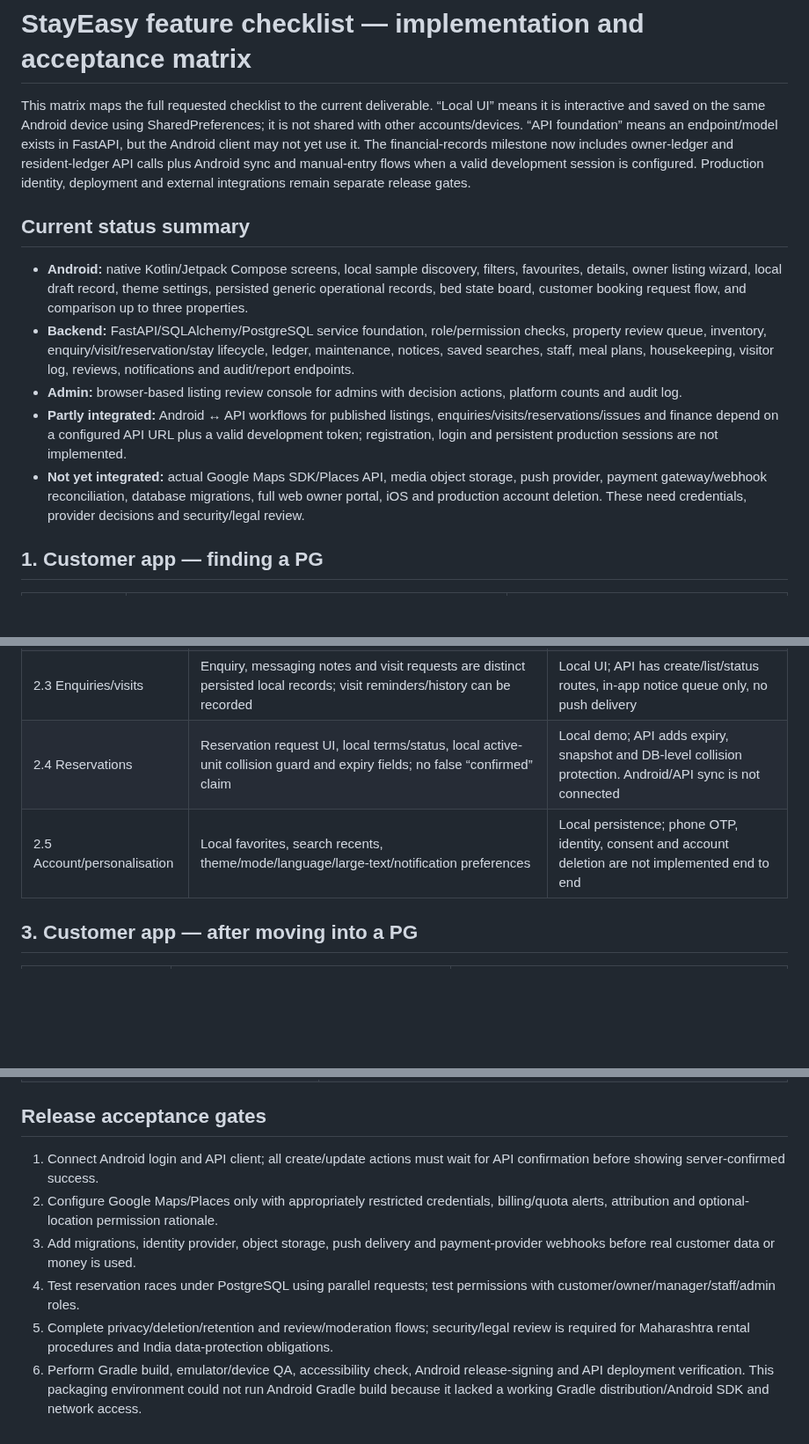
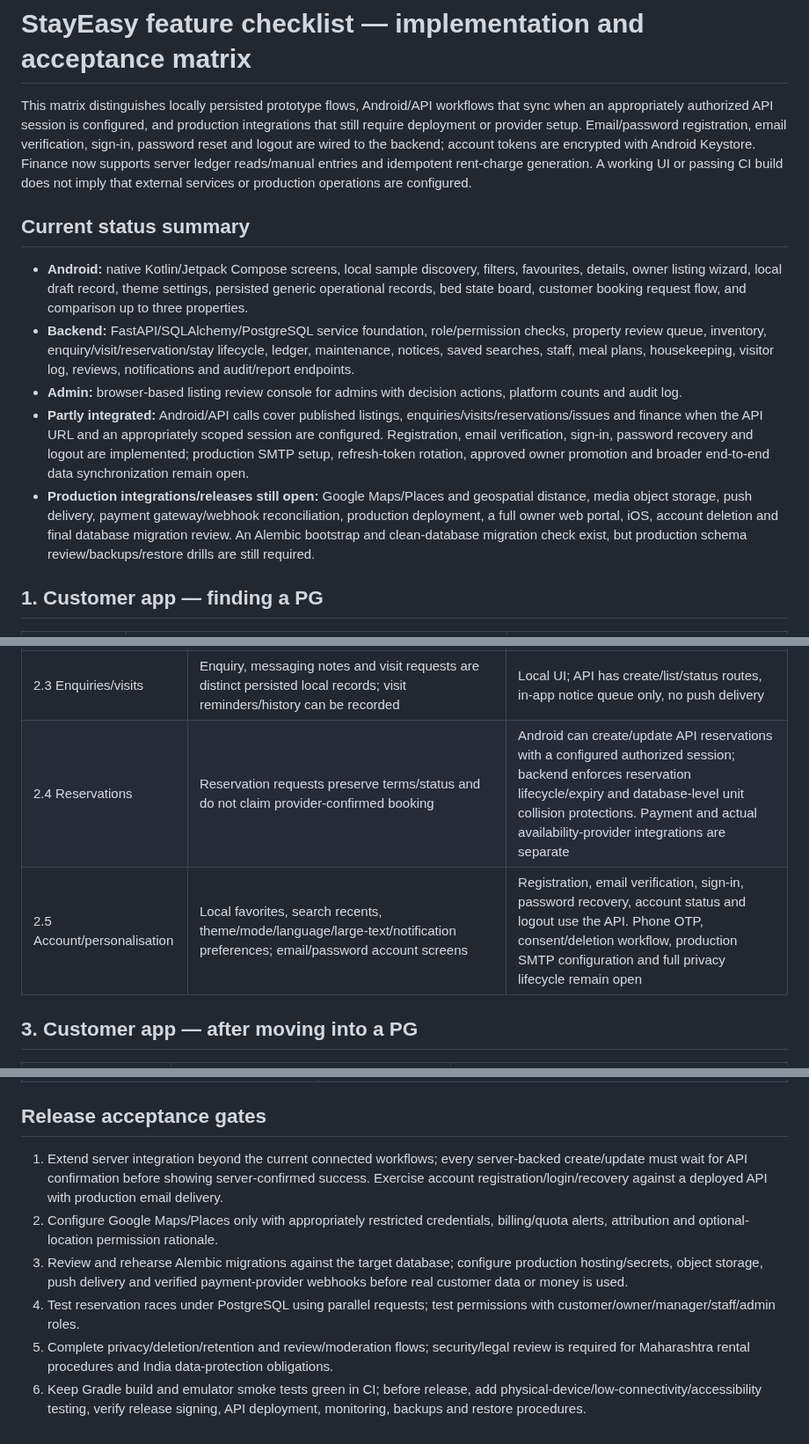
Before and after one commit to radhengle/StayEasy, a Markdown page: docs/IMPLEMENTATION_MATRIX.md, 3 parts joined by grey strips. Shown at 88% size. GitHub-like rendering; blank space fills up the shorter version.

Commit message:
Refresh implementation matrix after auth, finance and workspace integration

```diff
--- a/docs/IMPLEMENTATION_MATRIX.md
+++ b/docs/IMPLEMENTATION_MATRIX.md
@@ -1,14 +1,14 @@
 # StayEasy feature checklist — implementation and acceptance matrix
 
-This matrix maps the full requested checklist to the current deliverable. “Local UI” means it is interactive and saved on the same Android device using SharedPreferences; it is not shared with other accounts/devices. “API foundation” means an endpoint/model exists in FastAPI, but the Android client may not yet use it. The financial-records milestone now includes owner-ledger and resident-ledger API calls plus Android sync and manual-entry flows when a valid development session is configured. Production identity, deployment and external integrations remain separate release gates.
+This matrix distinguishes locally persisted prototype flows, Android/API workflows that sync when an appropriately authorized API session is configured, and production integrations that still require deployment or provider setup. Email/password registration, email verification, sign-in, password reset and logout are wired to the backend; account tokens are encrypted with Android Keystore. Finance now supports server ledger reads/manual entries and idempotent rent-charge generation. A working UI or passing CI build does not imply that external services or production operations are configured.
 
 ## Current status summary
 
 - **Android:** native Kotlin/Jetpack Compose screens, local sample discovery, filters, favourites, details, owner listing wizard, local draft record, theme settings, persisted generic operational records, bed state board, customer booking request flow, and comparison up to three properties.
 - **Backend:** FastAPI/SQLAlchemy/PostgreSQL service foundation, role/permission checks, property review queue, inventory, enquiry/visit/reservation/stay lifecycle, ledger, maintenance, notices, saved searches, staff, meal plans, housekeeping, visitor log, reviews, notifications and audit/report endpoints.
 - **Admin:** browser-based listing review console for admins with decision actions, platform counts and audit log.
-- **Partly integrated:** Android ↔ API workflows for published listings, enquiries/visits/reservations/issues and finance depend on a configured API URL plus a valid development token; registration, login and persistent production sessions are not implemented.
-- **Not yet integrated:** actual Google Maps SDK/Places API, media object storage, push provider, payment gateway/webhook reconciliation, database migrations, full web owner portal, iOS and production account deletion. These need credentials, provider decisions and security/legal review.
+- **Partly integrated:** Android/API calls cover published listings, enquiries/visits/reservations/issues and finance when the API URL and an appropriately scoped session are configured. Registration, email verification, sign-in, password recovery and logout are implemented; production SMTP setup, refresh-token rotation, approved owner promotion and broader end-to-end data synchronization remain open.
+- **Production integrations/releases still open:** Google Maps/Places and geospatial distance, media object storage, push delivery, payment gateway/webhook reconciliation, production deployment, a full owner web portal, iOS, account deletion and final database migration review. An Alembic bootstrap and clean-database migration check exist, but production schema review/backups/restore drills are still required.
 
 ## 1. Customer app — finding a PG
 
@@ -38,8 +38,8 @@ This matrix maps the full requested checklist to the current deliverable. “Loc
 | 2.1 Rules/location/trust | Gender and couple policy, curfew/visitors/cooking/stay/notice fields and location disclaimers | Local UI; actual routing and real verified-stay reviews are not active |
 | 2.2 Amenities catalogue | Structured categories for room, food/kitchen, utilities, cleaning/convenience and safety/building; applies at property, room, or unit scope; included/extra/unavailable statuses in API model | Local owner amenity selectors; API catalogue and scoped assignments are present; photo evidence/verification is not automated |
 | 2.3 Enquiries/visits | Enquiry, messaging notes and visit requests are distinct persisted local records; visit reminders/history can be recorded | Local UI; API has create/list/status routes, in-app notice queue only, no push delivery |
-| 2.4 Reservations | Reservation request UI, local terms/status, local active-unit collision guard and expiry fields; no false “confirmed” claim | Local demo; API adds expiry, snapshot and DB-level collision protection. Android/API sync is not connected |
-| 2.5 Account/personalisation | Local favorites, search recents, theme/mode/language/large-text/notification preferences | Local persistence; phone OTP, identity, consent and account deletion are not implemented end to end |
+| 2.4 Reservations | Reservation requests preserve terms/status and do not claim provider-confirmed booking | Android can create/update API reservations with a configured authorized session; backend enforces reservation lifecycle/expiry and database-level unit collision protections. Payment and actual availability-provider integrations are separate |
+| 2.5 Account/personalisation | Local favorites, search recents, theme/mode/language/large-text/notification preferences; email/password account screens | Registration, email verification, sign-in, password recovery, account status and logout use the API. Phone OTP, consent/deletion workflow, production SMTP configuration and full privacy lifecycle remain open |
 
 ## 3. Customer app — after moving into a PG
 
@@ -124,9 +124,9 @@ This matrix maps the full requested checklist to the current deliverable. “Loc
 
 ## Release acceptance gates
 
-1. Connect Android login and API client; all create/update actions must wait for API confirmation before showing server-confirmed success.
+1. Extend server integration beyond the current connected workflows; every server-backed create/update must wait for API confirmation before showing server-confirmed success. Exercise account registration/login/recovery against a deployed API with production email delivery.
 2. Configure Google Maps/Places only with appropriately restricted credentials, billing/quota alerts, attribution and optional-location permission rationale.
-3. Add migrations, identity provider, object storage, push delivery and payment-provider webhooks before real customer data or money is used.
+3. Review and rehearse Alembic migrations against the target database; configure production hosting/secrets, object storage, push delivery and verified payment-provider webhooks before real customer data or money is used.
 4. Test reservation races under PostgreSQL using parallel requests; test permissions with customer/owner/manager/staff/admin roles.
 5. Complete privacy/deletion/retention and review/moderation flows; security/legal review is required for Maharashtra rental procedures and India data-protection obligations.
-6. Perform Gradle build, emulator/device QA, accessibility check, Android release-signing and API deployment verification. This packaging environment could not run Android Gradle build because it lacked a working Gradle distribution/Android SDK and network access.
+6. Keep Gradle build and emulator smoke tests green in CI; before release, add physical-device/low-connectivity/accessibility testing, verify release signing, API deployment, monitoring, backups and restore procedures.
```
Also changed, not shown: other parts of docs/IMPLEMENTATION_MATRIX.md (+4 -4 lines).
